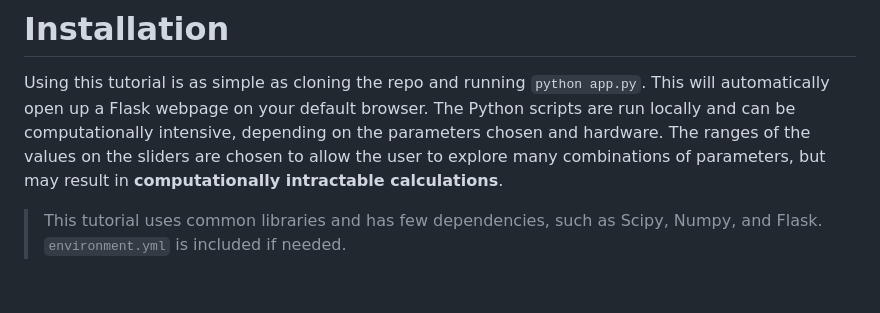
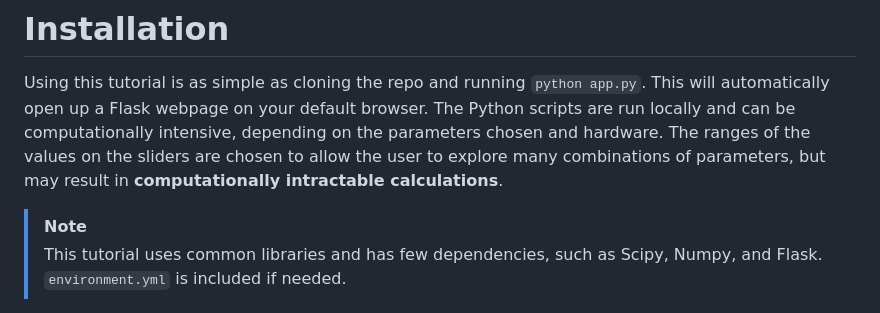
Before and after one commit to chrispy67/VisMetaDynamics, a Markdown page: README.md, the part around one of its changes. GitHub-like rendering.

```diff
--- a/README.md
+++ b/README.md
@@ -17,6 +17,8 @@ VisMetaDynamics is designed for someone already familiar with MD simulations. Th
 
 # Installation
 Using this tutorial is as simple as cloning the repo and running `python app.py`. This will automatically open up a Flask webpage on your default browser. The Python scripts are run locally and can be computationally intensive, depending on the parameters chosen and hardware. The ranges of the values on the sliders are chosen to allow the user to explore many combinations of parameters, but may result in <b>computationally intractable calculations</b>.
+
+> [!NOTE]
 >  This tutorial uses common libraries and has few dependencies, such as Scipy, Numpy, and Flask. `environment.yml` is included if needed.
 
 
```
Also changed, not shown: other parts of README.md (+4 -4 lines).
